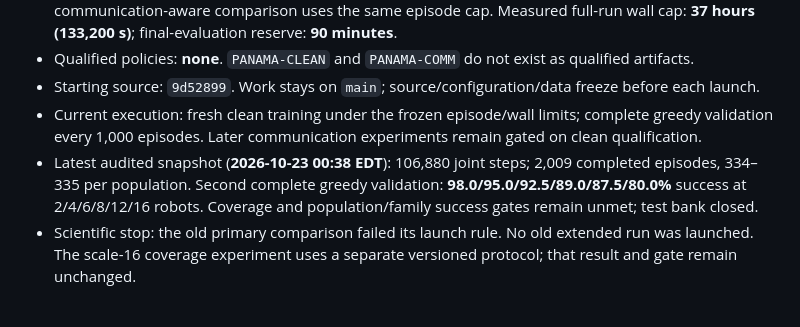
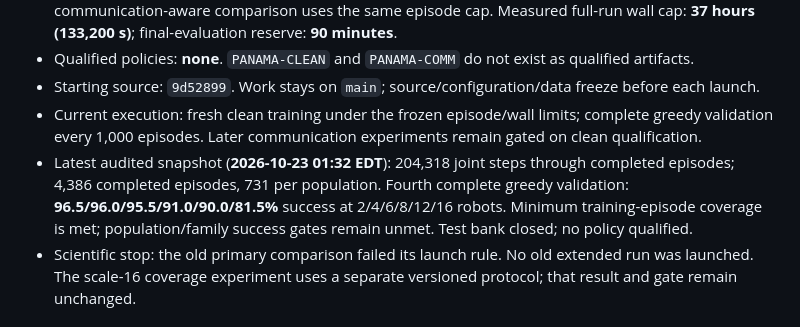
Before and after one commit to arman-dogru/SANGIN-MARL-DT, a Markdown page: plan.md, the part around one of its changes. Rendered like a GitHub page.

```diff
--- a/plan.md
+++ b/plan.md
@@ -10,9 +10,10 @@
 - Qualified policies: **none**. `PANAMA-CLEAN` and `PANAMA-COMM` do not exist as qualified artifacts.
 - Starting source: `9d52899`. Work stays on `main`; source/configuration/data freeze before each launch.
 - Current execution: fresh clean training under the frozen episode/wall limits; complete greedy validation every 1,000 episodes. Later communication experiments remain gated on clean qualification.
-- Latest audited snapshot (**2026-10-23 00:38 EDT**): 106,880 joint steps; 2,009 completed episodes,
-  334–335 per population. Second complete greedy validation: **98.0/95.0/92.5/89.0/87.5/80.0%**
-  success at 2/4/6/8/12/16 robots. Coverage and population/family success gates remain unmet; test bank closed.
+- Latest audited snapshot (**2026-10-23 01:32 EDT**): 204,318 joint steps through completed episodes;
+  4,386 completed episodes, 731 per population. Fourth complete greedy validation:
+  **96.5/96.0/95.5/91.0/90.0/81.5%** success at 2/4/6/8/12/16 robots. Minimum training-episode
+  coverage is met; population/family success gates remain unmet. Test bank closed; no policy qualified.
 - Scientific stop: the old primary comparison failed its launch rule. No old extended run was launched.
   The scale-16 coverage experiment uses a separate versioned protocol; that result and gate remain unchanged.
 
```
Also changed, not shown: other parts of plan.md (+42 -0 lines).
